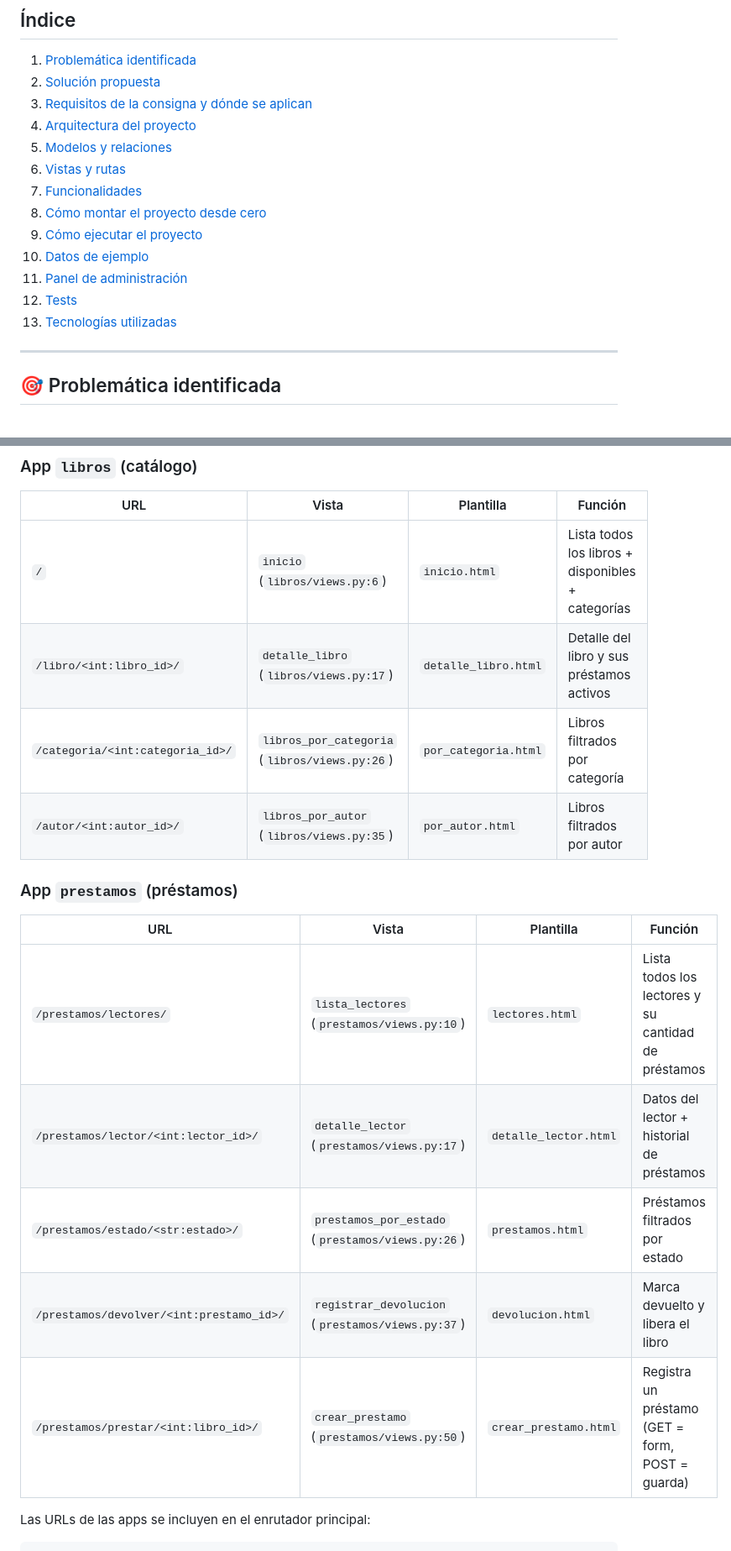
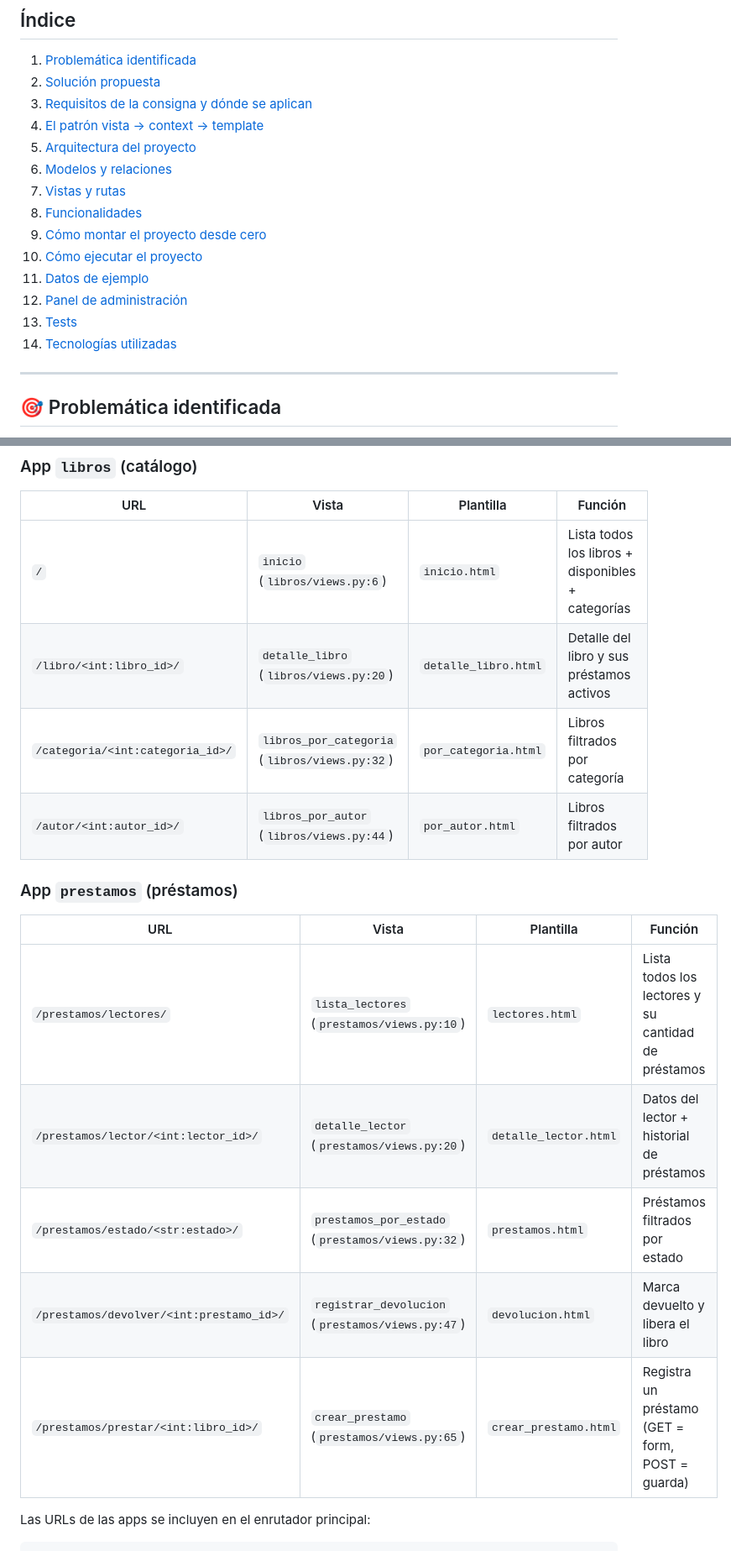
Before and after one commit to drairanfi/Django-project, a Markdown page: README.md, 2 parts joined by grey strips. Shown at 84% size. GitHub-like rendering.

```diff
--- a/README.md
+++ b/README.md
@@ -12,16 +12,17 @@ de libros, autores, categorías, lectores y el préstamo/devolución de ejemplar
 1. [Problemática identificada](#-problemática-identificada)
 2. [Solución propuesta](#-solución-propuesta)
 3. [Requisitos de la consigna y dónde se aplican](#-requisitos-de-la-consigna-y-dónde-se-aplican)
-4. [Arquitectura del proyecto](#-arquitectura-del-proyecto)
-5. [Modelos y relaciones](#-modelos-y-relaciones)
-6. [Vistas y rutas](#-vistas-y-rutas)
-7. [Funcionalidades](#-funcionalidades)
-8. [Cómo montar el proyecto desde cero](#-cómo-montar-el-proyecto-desde-cero)
-9. [Cómo ejecutar el proyecto](#-cómo-ejecutar-el-proyecto)
-10. [Datos de ejemplo](#-datos-de-ejemplo)
-11. [Panel de administración](#-panel-de-administración)
-12. [Tests](#-tests)
-13. [Tecnologías utilizadas](#-tecnologías-utilizadas)
+4. [El patrón vista → context → template](#-el-patrón-vista--context--template)
+5. [Arquitectura del proyecto](#-arquitectura-del-proyecto)
+6. [Modelos y relaciones](#-modelos-y-relaciones)
+7. [Vistas y rutas](#-vistas-y-rutas)
+8. [Funcionalidades](#-funcionalidades)
+9. [Cómo montar el proyecto desde cero](#-cómo-montar-el-proyecto-desde-cero)
+10. [Cómo ejecutar el proyecto](#-cómo-ejecutar-el-proyecto)
+11. [Datos de ejemplo](#-datos-de-ejemplo)
+12. [Panel de administración](#-panel-de-administración)
+13. [Tests](#-tests)
+14. [Tecnologías utilizadas](#-tecnologías-utilizadas)
 
 ---
 
@@ -194,19 +254,19 @@ Ese cambio de estado lo hace la **vista** (no el template), con `libro.save()`.
 | URL | Vista | Plantilla | Función |
 |---|---|---|---|
 | `/` | `inicio` (`libros/views.py:6`) | `inicio.html` | Lista todos los libros + disponibles + categorías |
-| `/libro/<int:libro_id>/` | `detalle_libro` (`libros/views.py:17`) | `detalle_libro.html` | Detalle del libro y sus préstamos activos |
-| `/categoria/<int:categoria_id>/` | `libros_por_categoria` (`libros/views.py:26`) | `por_categoria.html` | Libros filtrados por categoría |
-| `/autor/<int:autor_id>/` | `libros_por_autor` (`libros/views.py:35`) | `por_autor.html` | Libros filtrados por autor |
+| `/libro/<int:libro_id>/` | `detalle_libro` (`libros/views.py:20`) | `detalle_libro.html` | Detalle del libro y sus préstamos activos |
+| `/categoria/<int:categoria_id>/` | `libros_por_categoria` (`libros/views.py:32`) | `por_categoria.html` | Libros filtrados por categoría |
+| `/autor/<int:autor_id>/` | `libros_por_autor` (`libros/views.py:44`) | `por_autor.html` | Libros filtrados por autor |
 
 ### App `prestamos` (préstamos)
 
 | URL | Vista | Plantilla | Función |
 |---|---|---|---|
 | `/prestamos/lectores/` | `lista_lectores` (`prestamos/views.py:10`) | `lectores.html` | Lista todos los lectores y su cantidad de préstamos |
-| `/prestamos/lector/<int:lector_id>/` | `detalle_lector` (`prestamos/views.py:17`) | `detalle_lector.html` | Datos del lector + historial de préstamos |
-| `/prestamos/estado/<str:estado>/` | `prestamos_por_estado` (`prestamos/views.py:26`) | `prestamos.html` | Préstamos filtrados por estado |
-| `/prestamos/devolver/<int:prestamo_id>/` | `registrar_devolucion` (`prestamos/views.py:37`) | `devolucion.html` | Marca devuelto y libera el libro |
-| `/prestamos/prestar/<int:libro_id>/` | `crear_prestamo` (`prestamos/views.py:50`) | `crear_prestamo.html` | Registra un préstamo (GET = form, POST = guarda) |
+| `/prestamos/lector/<int:lector_id>/` | `detalle_lector` (`prestamos/views.py:20`) | `detalle_lector.html` | Datos del lector + historial de préstamos |
+| `/prestamos/estado/<str:estado>/` | `prestamos_por_estado` (`prestamos/views.py:32`) | `prestamos.html` | Préstamos filtrados por estado |
+| `/prestamos/devolver/<int:prestamo_id>/` | `registrar_devolucion` (`prestamos/views.py:47`) | `devolucion.html` | Marca devuelto y libera el libro |
+| `/prestamos/prestar/<int:libro_id>/` | `crear_prestamo` (`prestamos/views.py:65`) | `crear_prestamo.html` | Registra un préstamo (GET = form, POST = guarda) |
 
 Las URLs de las apps se incluyen en el enrutador principal:
 
```
Also changed, not shown: other parts of README.md (+78 -9 lines), AGENTS.md (added, +129 -0 lines).
